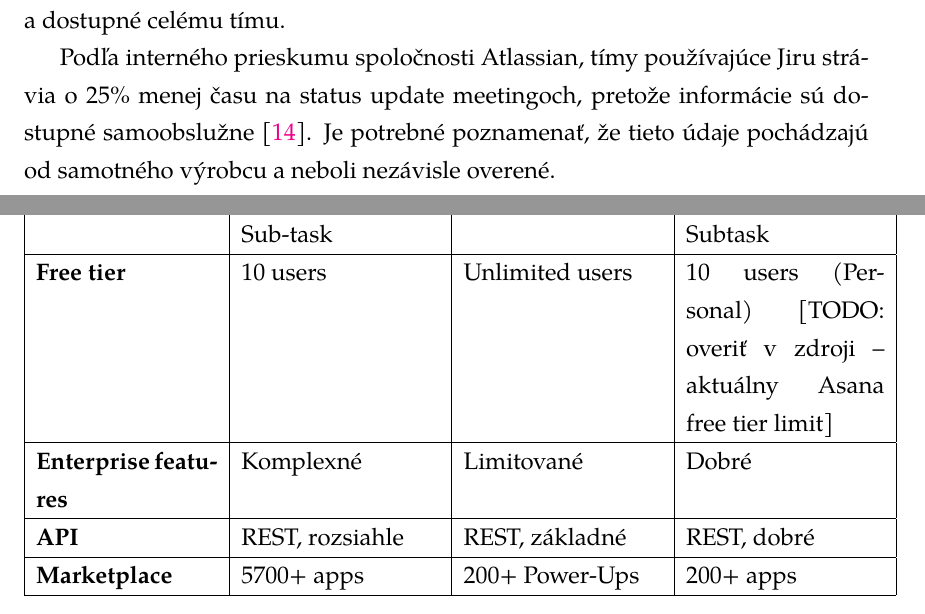
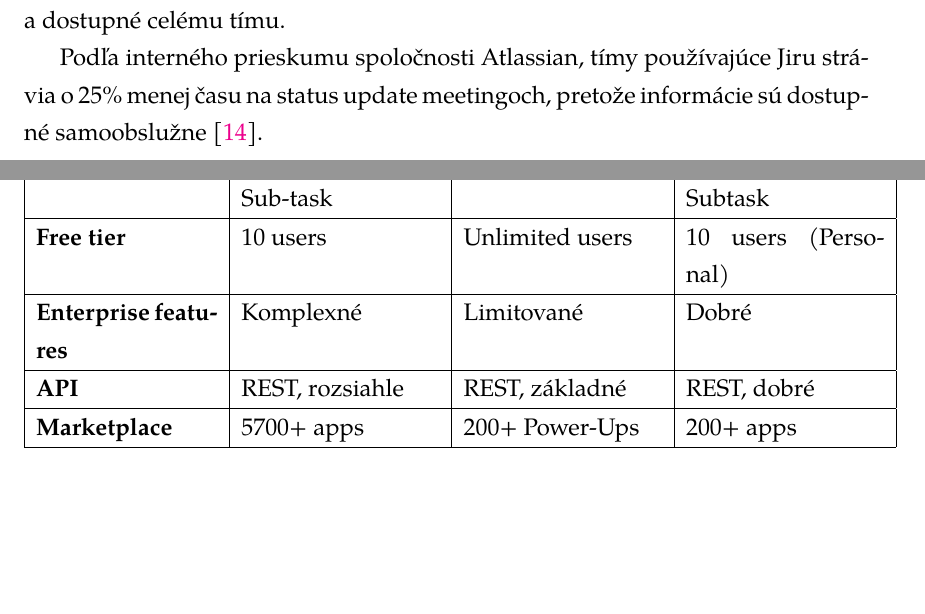
Before and after one commit to MichalJankura/IPS-JIRA, a LaTeX thesis (thesis.in.latex/thesis.tex, which reads thesis.in.latex/chapters/05-prinosy.tex, thesis.in.latex/chapters/07-porovnanie.tex): two parts of pages 28 and 43 of 48 before the commit and two parts of pages 28 and 42 of 47 after it, joined at a grey line, cut so that both start at the same text, the shorter picture padded with empty space. Compiled offline with XeLaTeX; a missing font is replaced by an installed copy or a similar font.

Commit message:
last update

```diff
--- a/thesis.in.latex/chapters/05-prinosy.tex
+++ b/thesis.in.latex/chapters/05-prinosy.tex
@@ -12,7 +12,7 @@
 
 Centralizácia všetkých pracovných položiek v~Jire eliminuje informačné silá. Každý člen tímu vidí stav všetkých úloh v~reálnom čase, manažment získava okamžitý prehľad bez potreby status meetingov a~stakeholderi môžu sledovať progres cez zdieľané dashboardy. Týmto spôsobom sa eliminuje tzv. \enquote{tribal knowledge}~-- informácie už nie sú len v~hlavách jednotlivcov, ale sú zdokumentované a~dostupné celému tímu.
 
-Podľa interného prieskumu spoločnosti Atlassian, tímy používajúce Jiru strávia o 25\% menej času na status update meetingoch, pretože informácie sú dostupné samoobslužne \cite{atlassian_roi2023}. Je potrebné poznamenať, že tieto údaje pochádzajú od samotného výrobcu a neboli nezávisle overené.
+Podľa interného prieskumu spoločnosti Atlassian, tímy používajúce Jiru strávia o 25\% menej času na status update meetingoch, pretože informácie sú dostupné samoobslužne \cite{atlassian_roi2023}.
 
 \subsection{Auditovateľnosť}
 
--- a/thesis.in.latex/chapters/07-porovnanie.tex
+++ b/thesis.in.latex/chapters/07-porovnanie.tex
@@ -84,7 +84,7 @@
 \hline
 \textbf{Hierarchia úloh} & Epic > Story > Sub-task & Flat (karty) & Project > Task > Subtask \\
 \hline
-\textbf{Free tier} & 10 users & Unlimited users & 10 users (Personal) [TODO: overiť v~zdroji -- aktuálny Asana free tier limit] \\
+\textbf{Free tier} & 10 users & Unlimited users & 10 users (Personal)  \\
 \hline
 \textbf{Enterprise features} & Komplexné & Limitované & Dobré \\
 \hline
```
Also changed, not shown: thesis.in.latex/chapters/05-prinosy.tex (2 more changed lines), 1 other file.
